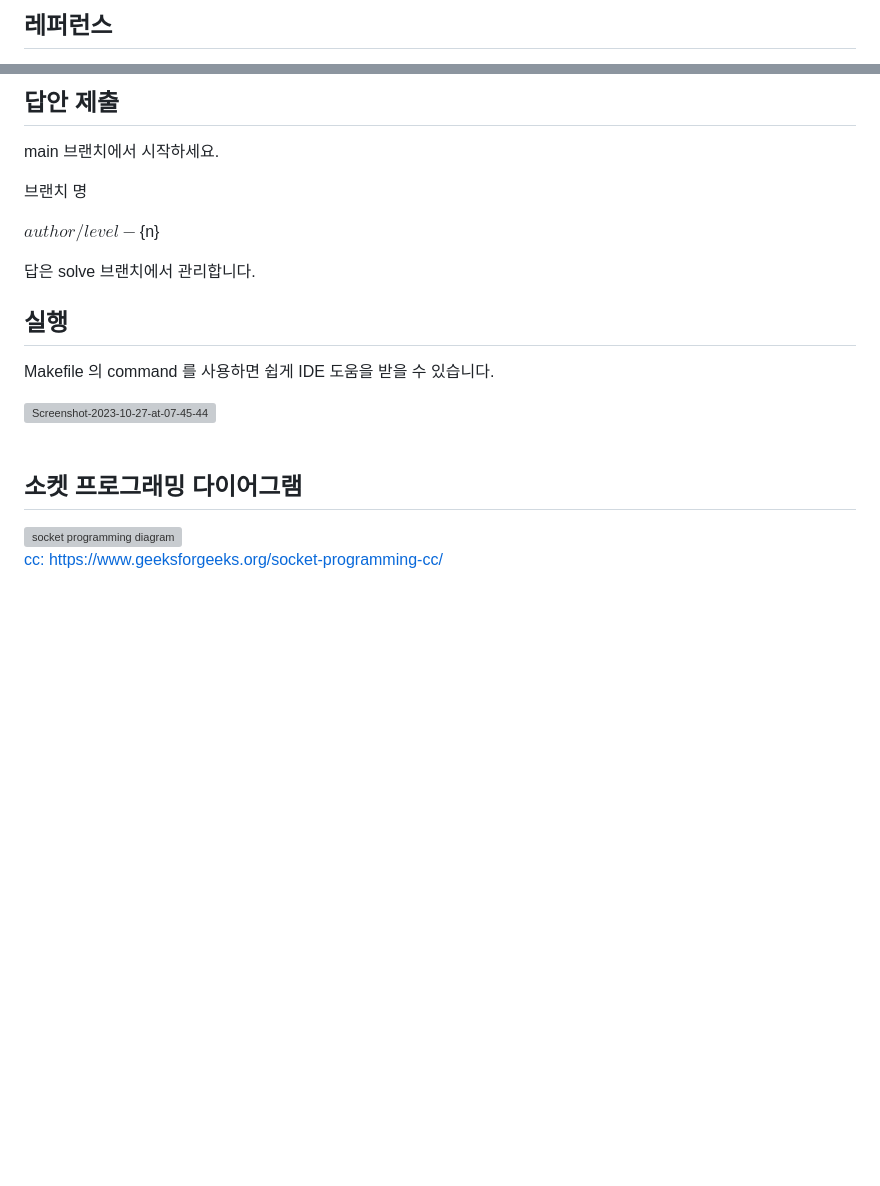
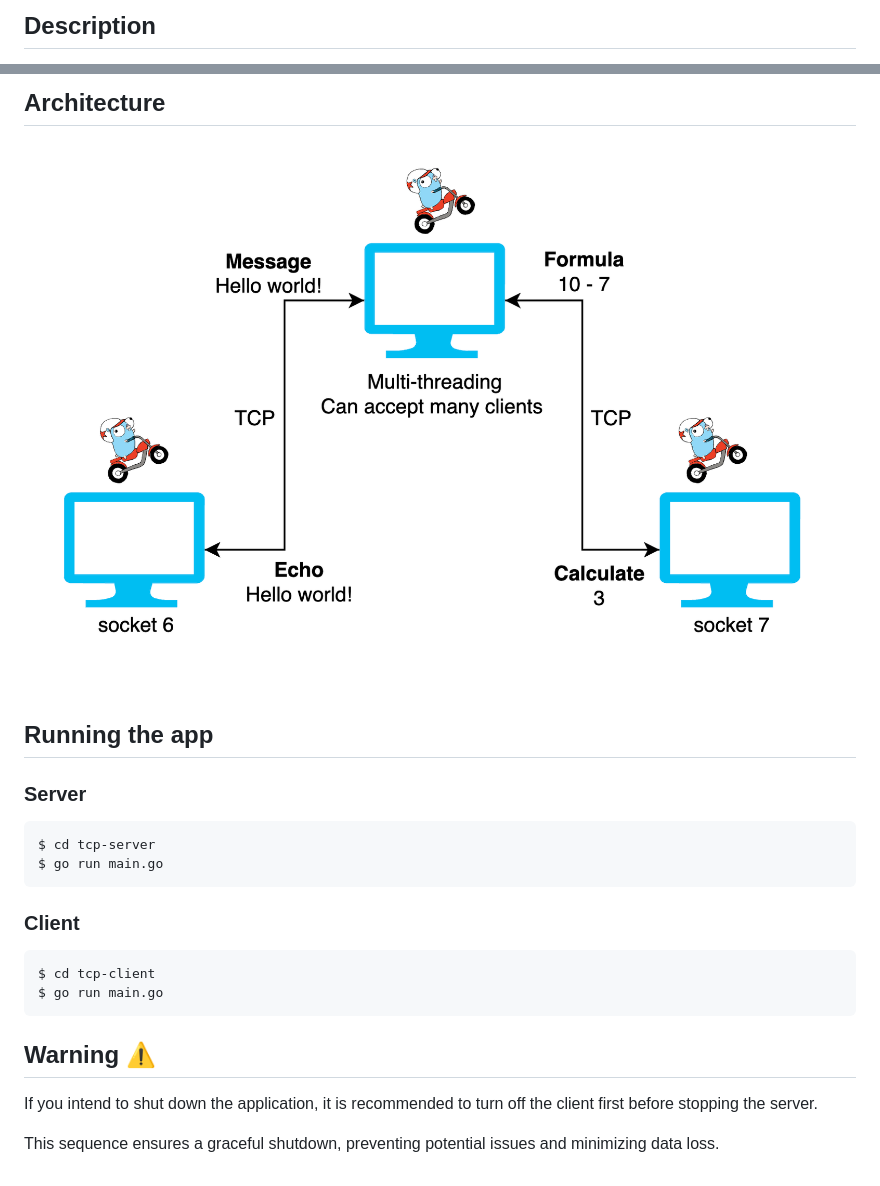
Before and after one commit to sh940701/go-tcp-ip-programming, a Markdown page: README.md, 2 parts joined by grey strips. Rendered like a GitHub page; pictures changed too: static/golang-tcp-POSIX.png (added); blank space fills up the shorter version; grey boxes are pictures that could not be loaded.

````diff
--- a/README.md
+++ b/README.md
@@ -2,3 +4,3 @@
 
-## 레퍼런스
+## Description
 
@@ -7,24 +8,23 @@
 
-## 답안 제출
+## Architecture
+![Golang-TCP](./static/golang-tcp-POSIX.png)
 
-main 브랜치에서 시작하세요.
+## Running the app
 
-브랜치 명
+### Server
+```bash
+$ cd tcp-server
+$ go run main.go
+```
 
-${author}/level-${n}
+### Client
+```bash
+$ cd tcp-client
+$ go run main.go
+```
 
-답은 solve 브랜치에서 관리합니다.
+## Warning ⚠️
 
-## 실행
+If you intend to shut down the application, it is recommended to turn off the client first before stopping the server.
 
-Makefile 의 command 를 사용하면 쉽게 IDE 도움을 받을 수 있습니다.
-
-<a href="https://ibb.co/ZK5nzCG"><img src="https://i.ibb.co/MprYkLZ/Screenshot-2023-10-27-at-07-45-44.png" alt="Screenshot-2023-10-27-at-07-45-44" border="0"></a><br /><a target='_blank' href='https://imgbb.com/'>
-</a><br />
-
-
-## 소켓 프로그래밍 다이어그램
-
-<img src="./static/socketProgramming.png" alt="socket programming diagram" border="0"></a><br /><a target='_blank' href='https://imgbb.com/'>
-cc: https://www.geeksforgeeks.org/socket-programming-cc/
-<br />
+This sequence ensures a graceful shutdown, preventing potential issues and minimizing data loss.
````
Also changed, not shown: other parts of README.md (+4 -3 lines).
